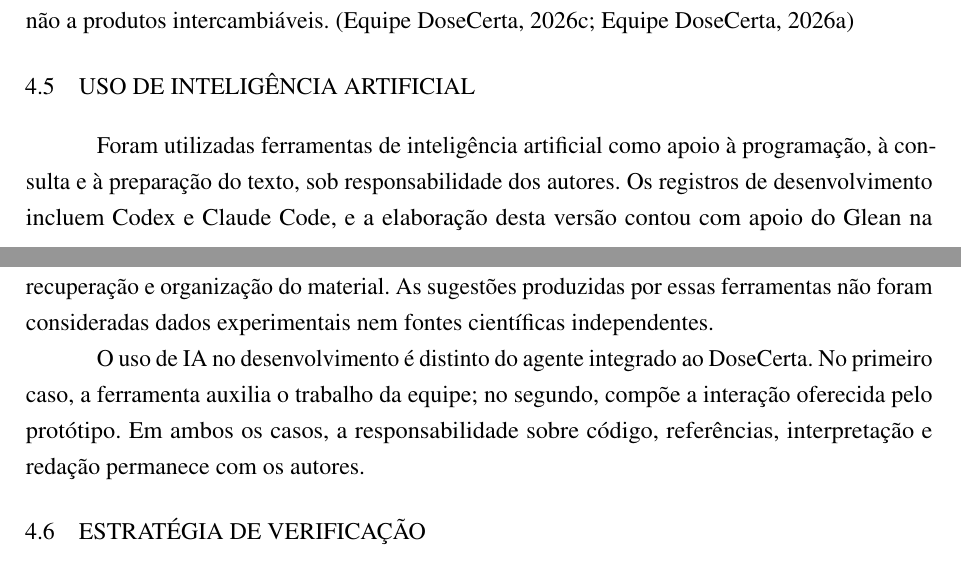
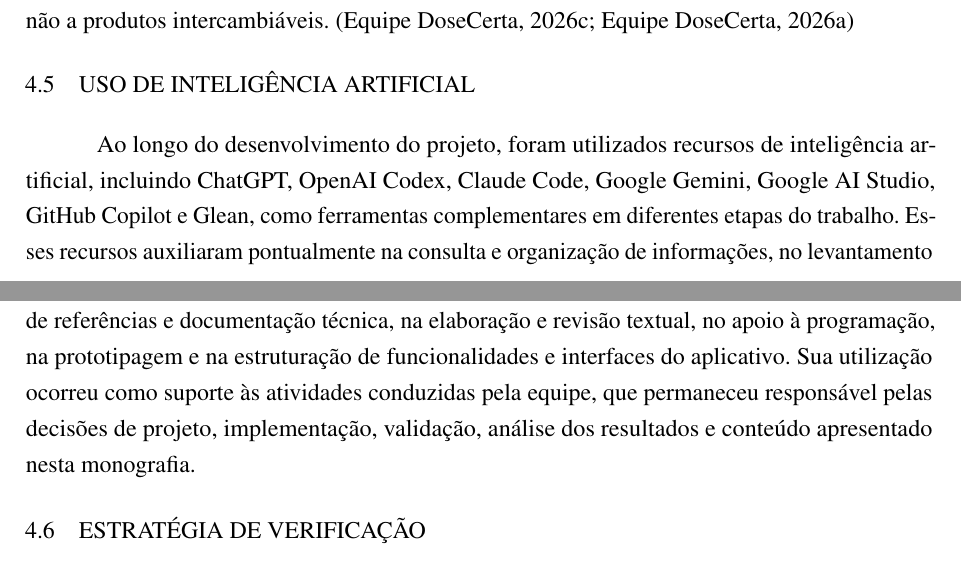
Before and after one commit to cacabarroso23/DoseCerta-TCC, a LaTeX thesis (main-teste.tex, which reads Capitulos/04_metodologia.tex): two parts of pages 29 and 30 of 85, joined at a grey line, cut so that both start at the same text. Compiled offline with pdfLaTeX.

```diff
--- a/Capitulos/04_metodologia.tex
+++ b/Capitulos/04_metodologia.tex
@@ -32,9 +32,7 @@
 A interface percorreu etapas de prototipação no Google Stitch e no Google AI Studio antes da implementação integrada. No agente, a proposta inicial com Microsoft Copilot Studio evoluiu para a organização em Microsoft Foundry, com recursos de voz e uma configuração separada para ferramentas MCP. Essas tecnologias correspondem a etapas e papéis específicos, não a produtos intercambiáveis. \cite{DC_ARTIGO,DC_FOUNDRY}
 
 \section{Uso de inteligência artificial}
-Foram utilizadas ferramentas de inteligência artificial como apoio à programação, à consulta e à preparação do texto, sob responsabilidade dos autores. Os registros de desenvolvimento incluem Codex e Claude Code, e a elaboração desta versão contou com apoio do Glean na recuperação e organização do material. As sugestões produzidas por essas ferramentas não foram consideradas dados experimentais nem fontes científicas independentes.
-
-O uso de IA no desenvolvimento é distinto do agente integrado ao DoseCerta. No primeiro caso, a ferramenta auxilia o trabalho da equipe; no segundo, compõe a interação oferecida pelo protótipo. Em ambos os casos, a responsabilidade sobre código, referências, interpretação e redação permanece com os autores.
+Ao longo do desenvolvimento do projeto, foram utilizados recursos de inteligência artificial, incluindo ChatGPT, OpenAI Codex, Claude Code, Google Gemini, Google AI Studio, GitHub Copilot e Glean, como ferramentas complementares em diferentes etapas do trabalho. Esses recursos auxiliaram pontualmente na consulta e organização de informações, no levantamento de referências e documentação técnica, na elaboração e revisão textual, no apoio à programação, na prototipagem e na estruturação de funcionalidades e interfaces do aplicativo. Sua utilização ocorreu como suporte às atividades conduzidas pela equipe, que permaneceu responsável pelas decisões de projeto, implementação, validação, análise dos resultados e conteúdo apresentado nesta monografia.
 
 \section{Estratégia de verificação}
 A verificação foi organizada em níveis: inspeção de projeto, testes de software, execução em placa, integração física e avaliação de uso. Essa divisão permite escolher evidências adequadas a cada requisito. Um teste automatizado verifica o comportamento modelado no software; a separação de um comprimido exige observação da execução física.
```
Also changed, not shown: 1 other file.
